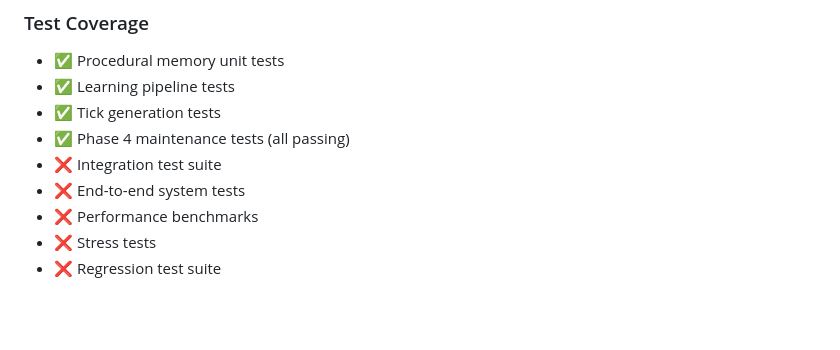
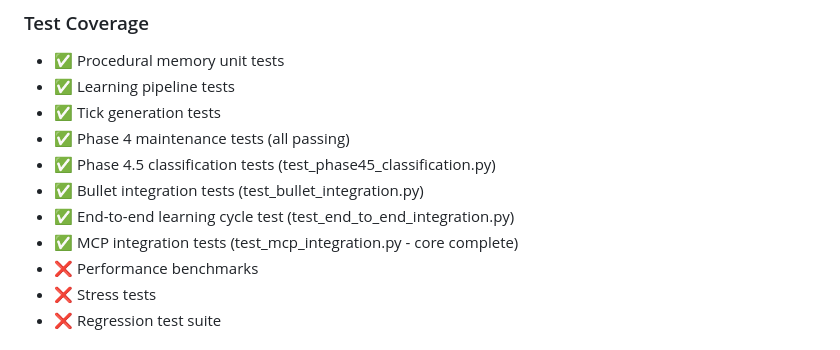
Before and after one commit to KhaineVulpana/BicameralMind, a Markdown page: docs/Bicameral_Mind_Checklist.md, the part around one of its changes. Rendered like a GitHub page; blank space fills up the shorter version.

```diff
--- a/docs/Bicameral_Mind_Checklist.md
+++ b/docs/Bicameral_Mind_Checklist.md
@@ -413,8 +426,10 @@ Last Updated: December 25, 2025
 - ✅ Learning pipeline tests
 - ✅ Tick generation tests
 - ✅ Phase 4 maintenance tests (all passing)
-- ❌ Integration test suite
-- ❌ End-to-end system tests
+- ✅ Phase 4.5 classification tests (test_phase45_classification.py)
+- ✅ Bullet integration tests (test_bullet_integration.py)
+- ✅ End-to-end learning cycle test (test_end_to_end_integration.py)
+- ✅ MCP integration tests (test_mcp_integration.py - core complete)
 - ❌ Performance benchmarks
 - ❌ Stress tests
 - ❌ Regression test suite
```
Also changed, not shown: other parts of docs/Bicameral_Mind_Checklist.md (+34 -21 lines).
